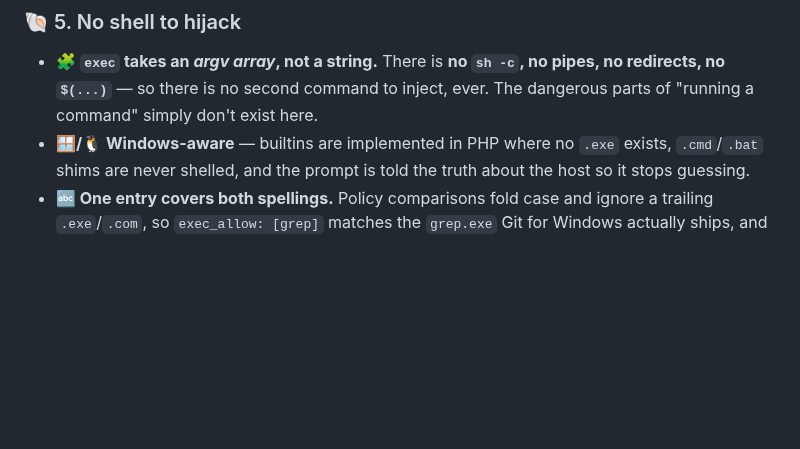
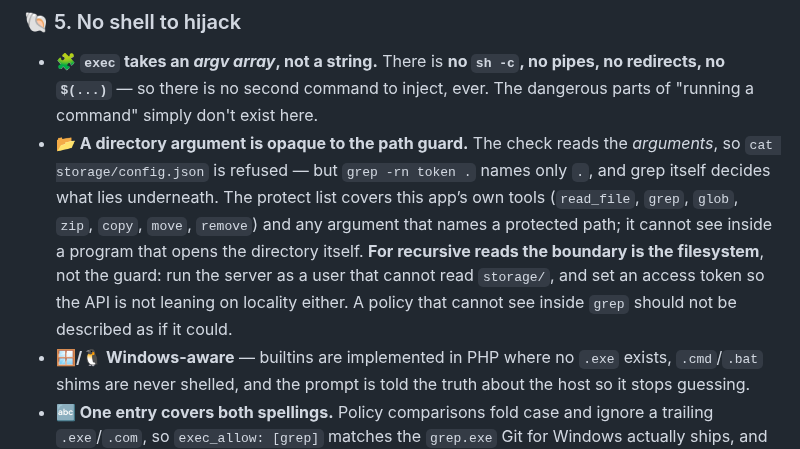
Before and after one commit to MBHudson/Autonomous, a Markdown page: README.md, the part around the change. GitHub-like rendering; blank space fills up the shorter version.

Commit message:
Say plainly that recursive reads end at the filesystem
The path guard reads arguments, so it stops cat storage/config.json but
cannot see inside grep -r, which opens a directory itself. The jail
section now says which tools the protect list covers, and that a server
user without read access to storage/ is the boundary for the rest.

```diff
--- a/README.md
+++ b/README.md
@@ -438,6 +438,7 @@ A **real Chrome or Edge**, right inside the console — 🚫 no packages, 🚫 n
 
 ### 🐚 5. No shell to hijack
 - **🧩 `exec` takes an *argv array*, not a string.** There is **no `sh -c`, no pipes, no redirects, no `$(...)`** — so there is no second command to inject, ever. The dangerous parts of "running a command" simply don't exist here.
+- **📂 A directory argument is opaque to the path guard.** The check reads the *arguments*, so `cat storage/config.json` is refused — but `grep -rn token .` names only `.`, and grep itself decides what lies underneath. The protect list covers this app’s own tools (`read_file`, `grep`, `glob`, `zip`, `copy`, `move`, `remove`) and any argument that names a protected path; it cannot see inside a program that opens the directory itself. **For recursive reads the boundary is the filesystem**, not the guard: run the server as a user that cannot read `storage/`, and set an access token so the API is not leaning on locality either. A policy that cannot see inside `grep` should not be described as if it could.
 - **🪟/🐧 Windows-aware** — builtins are implemented in PHP where no `.exe` exists, `.cmd`/`.bat` shims are never shelled, and the prompt is told the truth about the host so it stops guessing.
 - **🔤 One entry covers both spellings.** Policy comparisons fold case and ignore a trailing `.exe`/`.com`, so `exec_allow: [grep]` matches the `grep.exe` Git for Windows actually ships, and a deny entry for `bash` also stops `bash.exe` (the WSL launcher). Without this the lists only protected the spelling you happened to type.
 - **🪟 The Windows command hosts are denied by default.** `cmd`, `powershell`, `pwsh`, `wscript`, `cscript`, `mshta`, `rundll32`, `regsvr32`, `msiexec`, `wmic`, `schtasks`, `sc`, `reg`, `regedit` and `explorer` are each the local spelling of `sh -c` — the payload rides inside an argument, so the allowlist, the path guard and the jail never see it. They are **defaults you can remove**, not permanent refusals: that is the difference between a policy and a hardcoded block.
```
